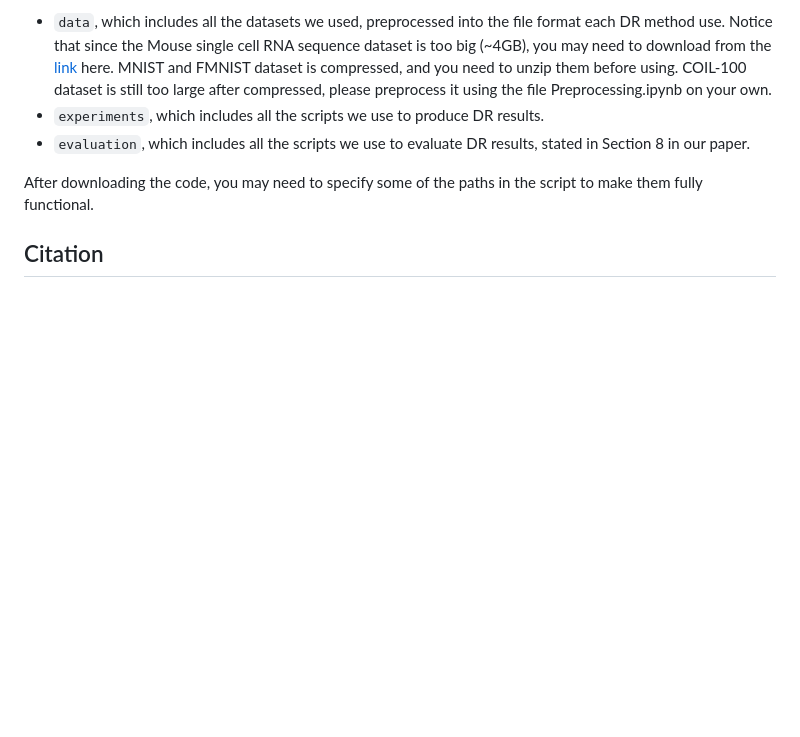
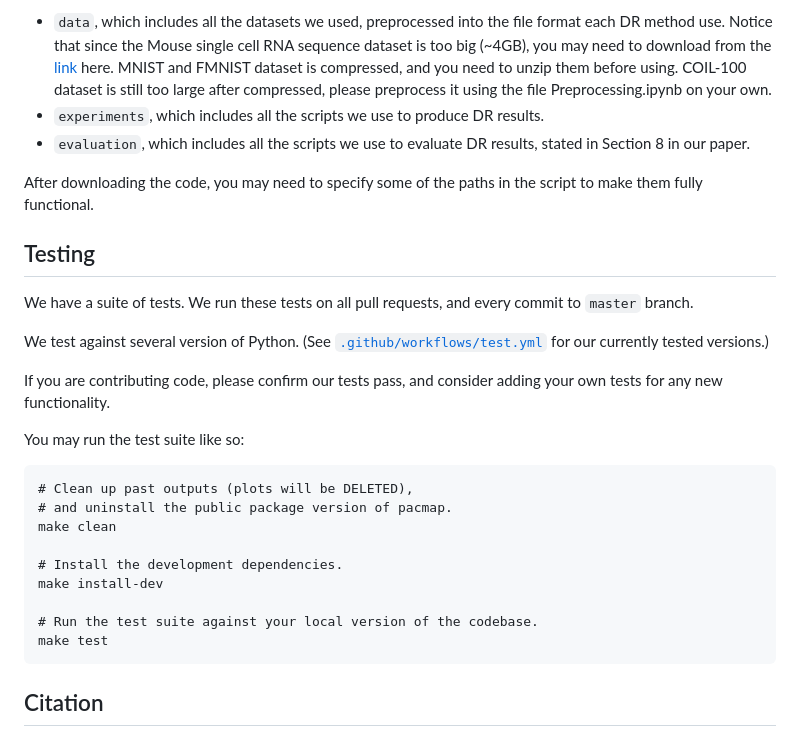
Before and after one commit to YingfanWang/PaCMAP, a Markdown page: README.md, the part around one of its changes. Rendered like a GitHub page; blank space fills up the shorter version.

Commit message:
Added instructions for tests in README.

````diff
--- a/README.md
+++ b/README.md
@@ -165,6 +165,28 @@ We have provided the code we use to run experiment for better reproducibility. T
 
 After downloading the code, you may need to specify some of the paths in the script to make them fully functional.
 
+## <a name='Testing'></a>Testing
+
+We have a suite of tests. We run these tests on all pull requests, and every commit to `master` branch.
+
+We test against several version of Python. (See [`.github/workflows/test.yml`][workflow-python-versions] for our currently tested versions.)
+
+If you are contributing code, please confirm our tests pass, and consider adding your own tests for any new functionality.
+
+You may run the test suite like so:
+
+```
+# Clean up past outputs (plots will be DELETED),
+# and uninstall the public package version of pacmap.
+make clean
+
+# Install the development dependencies.
+make install-dev
+
+# Run the test suite against your local version of the codebase.
+make test
+```
+
 ## <a name='Citation'></a>Citation
 
 If you used PaCMAP in your publication, or you used the implementation in this repository, please cite our paper using the following bibtex:
````
Also changed, not shown: other parts of README.md (+3 -0 lines).
